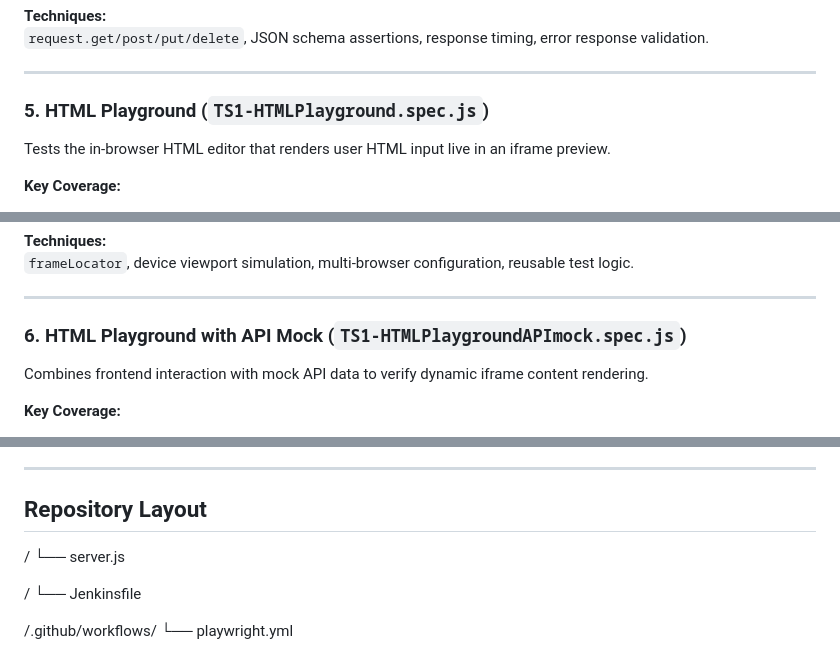
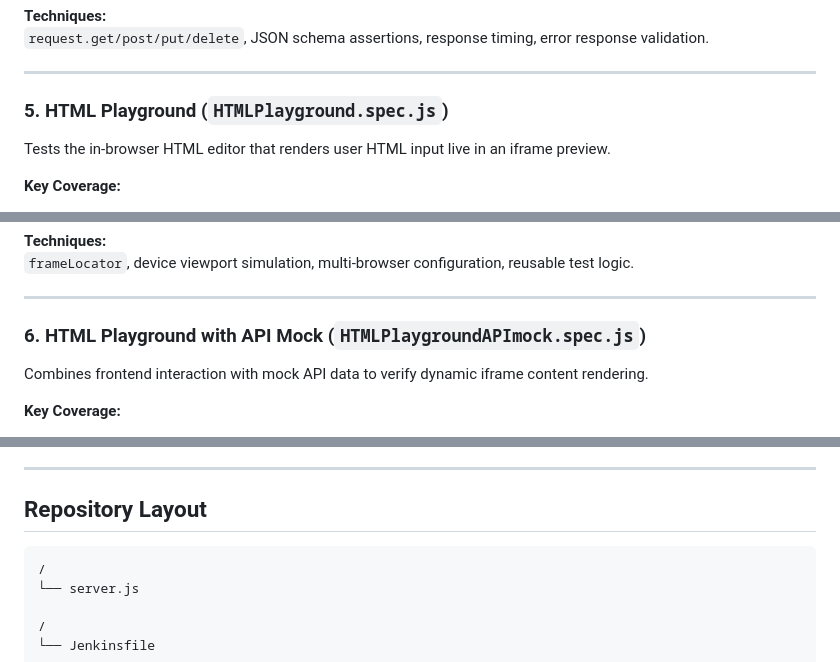
Before and after one commit to bipimo3-sys/Playwright2, a Markdown page: docs/00-Test-Suite-Synopsis.md, 3 parts joined by grey strips. Drawn GitHub-style.

````diff
--- a/docs/00-Test-Suite-Synopsis.md
+++ b/docs/00-Test-Suite-Synopsis.md
@@ -90,7 +90,7 @@ Validates backend CRUD operations, API structure, response codes, and error hand
 
 ---
 
-### 5. **HTML Playground (`TS1-HTMLPlayground.spec.js`)**
+### 5. **HTML Playground (`HTMLPlayground.spec.js`)**
 
 Tests the in-browser HTML editor that renders user HTML input live in an iframe preview.
 
@@ -108,7 +108,7 @@ Tests the in-browser HTML editor that renders user HTML input live in an iframe
 
 ---
 
-### 6. **HTML Playground with API Mock (`TS1-HTMLPlaygroundAPImock.spec.js`)**
+### 6. **HTML Playground with API Mock (`HTMLPlaygroundAPImock.spec.js`)**
 
 Combines frontend interaction with mock API data to verify dynamic iframe content rendering.
 
@@ -152,6 +152,7 @@ This consolidated suite serves as a **full-stack validation system**, supporting
 
 ##  Repository Layout
 
+```plaintext
 /
 └── server.js
 
````
Also changed, not shown: other parts of docs/00-Test-Suite-Synopsis.md (+10 -10 lines).
